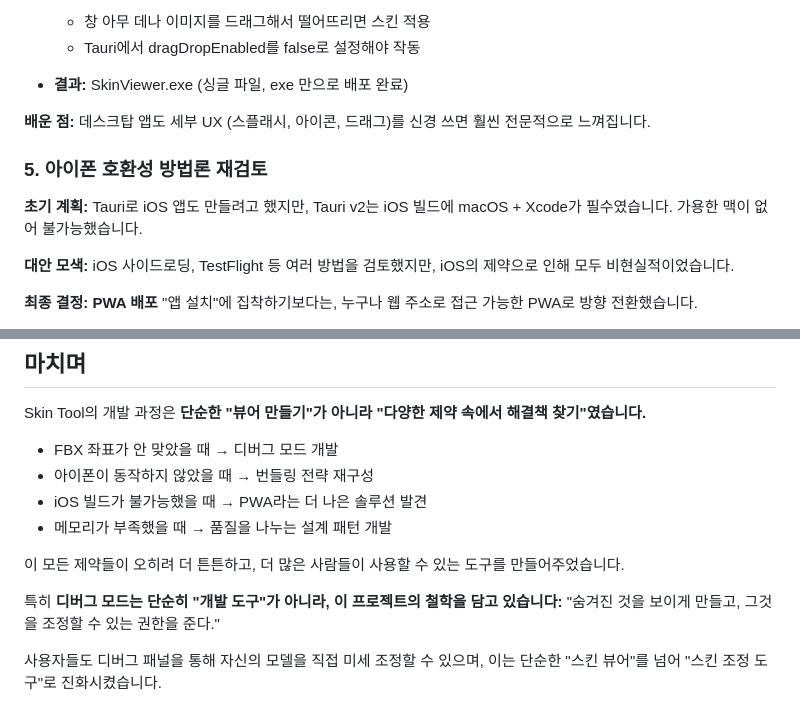
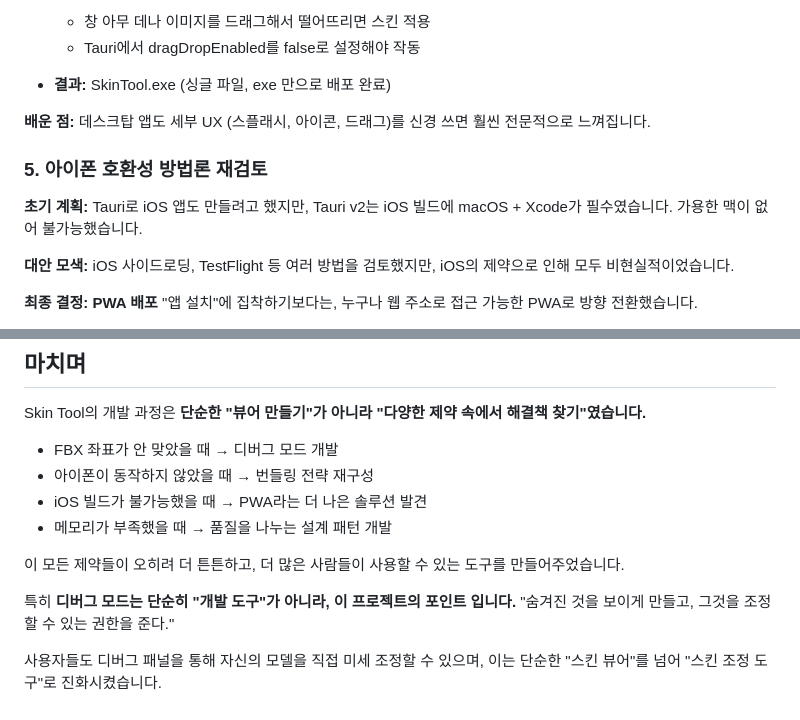
Before and after one commit to jobless-fish/SkinTool.BETA_M, a Markdown page: README.md, 2 parts joined by grey strips. Drawn GitHub-style.

```diff
--- a/README.md
+++ b/README.md
@@ -129,7 +145,7 @@ Tauri v2를 사용해 데스크탑 exe 싱글 파일로 배포했습니다.
   - 창 아무 데나 이미지를 드래그해서 떨어뜨리면 스킨 적용
   - Tauri에서 dragDropEnabled를 false로 설정해야 작동
 
-- **결과:** SkinViewer.exe (싱글 파일, exe 만으로 배포 완료)
+- **결과:** SkinTool.exe (싱글 파일, exe 만으로 배포 완료)
 
 **배운 점:**
 데스크탑 앱도 세부 UX (스플래시, 아이콘, 드래그)를 신경 쓰면 훨씬 전문적으로 느껴집니다.
@@ -137,7 +153,8 @@ Tauri v2를 사용해 데스크탑 exe 싱글 파일로 배포했습니다.
 ### 5. **아이폰 호환성 방법론 재검토**
 
 **초기 계획:**
-Tauri로 iOS 앱도 만들려고 했지만, Tauri v2는 iOS 빌드에 macOS + Xcode가 필수였습니다. 가용한 맥이 없어 불가능했습니다.
+Tauri로 iOS 앱도 만들려고 했지만, Tauri v2는 iOS 빌드에 macOS + Xcode가 필수였습니다.
+가용한 맥이 없어 불가능했습니다.
 
 **대안 모색:**
 iOS 사이드로딩, TestFlight 등 여러 방법을 검토했지만, iOS의 제약으로 인해 모두 비현실적이었습니다.
@@ -277,7 +294,7 @@ Skin Tool의 개발 과정은 **단순한 "뷰어 만들기"가 아니라 "다
 
 이 모든 제약들이 오히려 더 튼튼하고, 더 많은 사람들이 사용할 수 있는 도구를 만들어주었습니다.
 
-특히 **디버그 모드는 단순히 "개발 도구"가 아니라, 이 프로젝트의 철학을 담고 있습니다:**
+특히 **디버그 모드는 단순히 "개발 도구"가 아니라, 이 프로젝트의 포인트 입니다.**
 "숨겨진 것을 보이게 만들고, 그것을 조정할 수 있는 권한을 준다."
 
 사용자들도 디버그 패널을 통해 자신의 모델을 직접 미세 조정할 수 있으며, 이는 단순한 "스킨 뷰어"를 넘어 "스킨 조정 도구"로 진화시켰습니다.
```
Also changed, not shown: other parts of README.md (+33 -17 lines).
